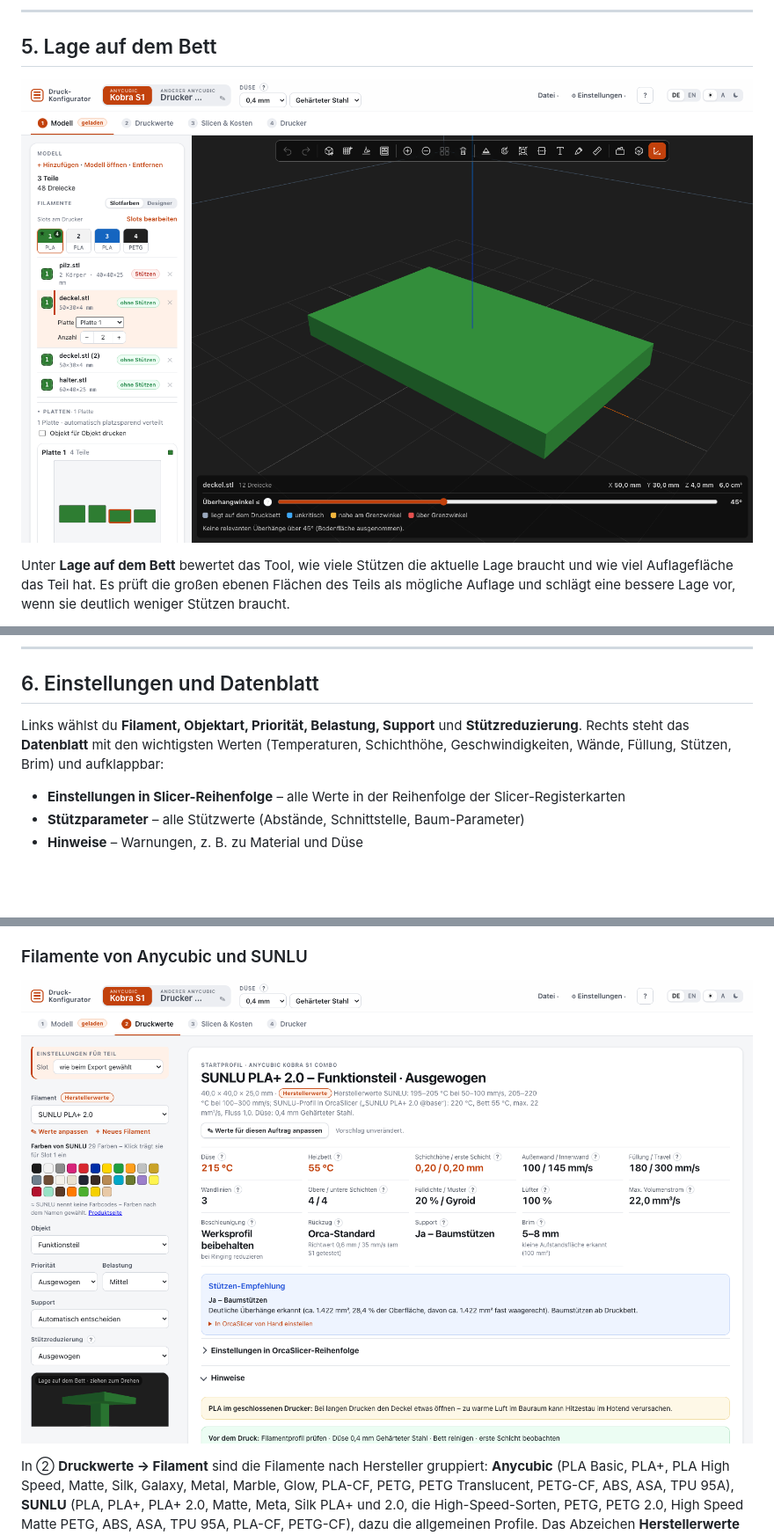
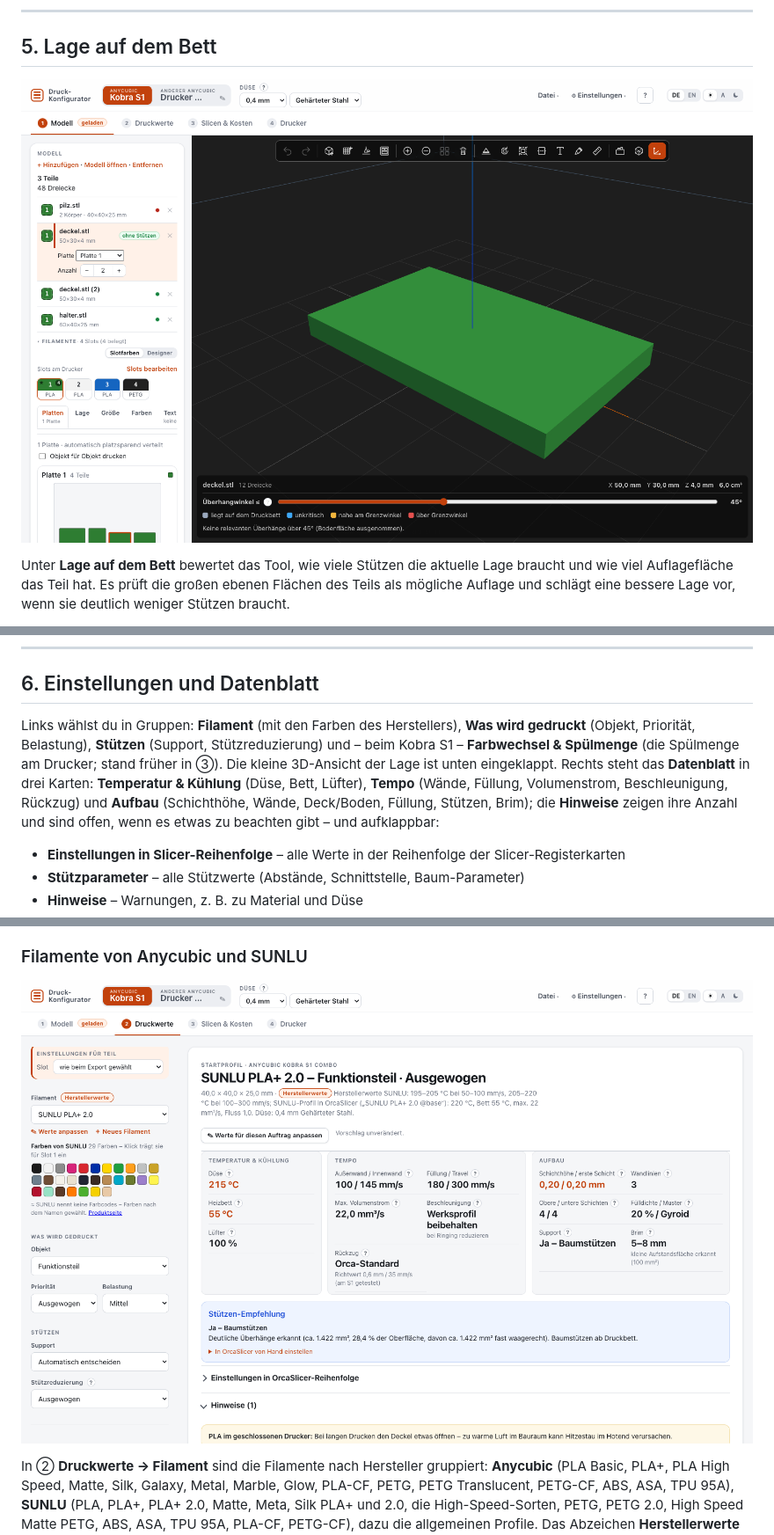
Before and after one commit to TMA84/druck-konfigurator, a Markdown page: HANDBUCH.md, 3 parts joined by grey strips. Shown at 88% size. Drawn GitHub-style; pictures changed too: docs/img/filamente.png, docs/img/modell.png; blank space fills up the shorter version.

```diff
--- a/HANDBUCH.md
+++ b/HANDBUCH.md
@@ -229,7 +229,7 @@ Unter **Bohrlöcher verstärken** listet das Tool die runden Löcher des gewähl
 
 ## 6. Einstellungen und Datenblatt
 
-Links wählst du **Filament, Objektart, Priorität, Belastung, Support** und **Stützreduzierung**. Rechts steht das **Datenblatt** mit den wichtigsten Werten (Temperaturen, Schichthöhe, Geschwindigkeiten, Wände, Füllung, Stützen, Brim) und aufklappbar:
+Links wählst du in Gruppen: **Filament** (mit den Farben des Herstellers), **Was wird gedruckt** (Objekt, Priorität, Belastung), **Stützen** (Support, Stützreduzierung) und – beim Kobra S1 – **Farbwechsel & Spülmenge** (die Spülmenge am Drucker; stand früher in ③). Die kleine 3D-Ansicht der Lage ist unten eingeklappt. Rechts steht das **Datenblatt** in drei Karten: **Temperatur & Kühlung** (Düse, Bett, Lüfter), **Tempo** (Wände, Füllung, Volumenstrom, Beschleunigung, Rückzug) und **Aufbau** (Schichthöhe, Wände, Deck/Boden, Füllung, Stützen, Brim); die **Hinweise** zeigen ihre Anzahl und sind offen, wenn es etwas zu beachten gibt – und aufklappbar:
 
 - **Einstellungen in Slicer-Reihenfolge** – alle Werte in der Reihenfolge der Slicer-Registerkarten
 - **Stützparameter** – alle Stützwerte (Abstände, Schnittstelle, Baum-Parameter)
```
Also changed, not shown: other parts of HANDBUCH.md (+1 -1 lines), CHANGELOG.md (+1 -0 lines), docs/img/bemalen.png, docs/img/uebersicht.png, 9 other files.
